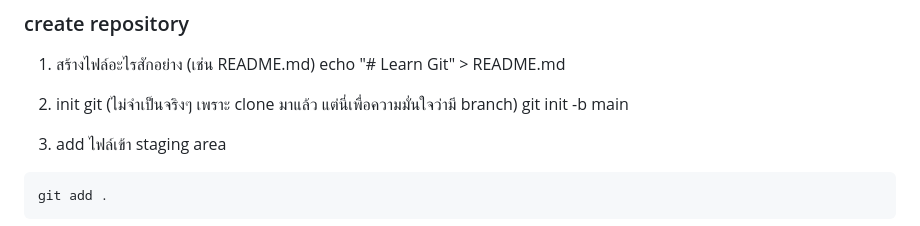
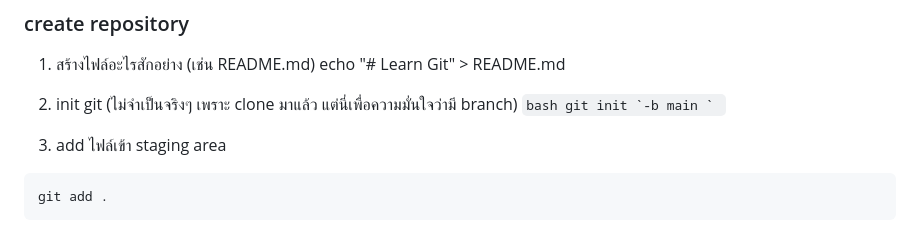
Before and after one commit to Learning-and-practice101/learn-git-command, a Markdown page: README.md, the part around the change. Rendered like a GitHub page.

````diff
--- a/README.md
+++ b/README.md
@@ -5,7 +5,7 @@
 echo "# Learn Git" > README.md
 
 2. init git (ไม่จำเป็นจริงๆ เพราะ clone มาแล้ว แต่นี่เพื่อความมั่นใจว่ามี branch)
-git init -b main
+```bash git init `-b main ` ```
 
 3. add ไฟล์เข้า staging area
 ```bash
````
